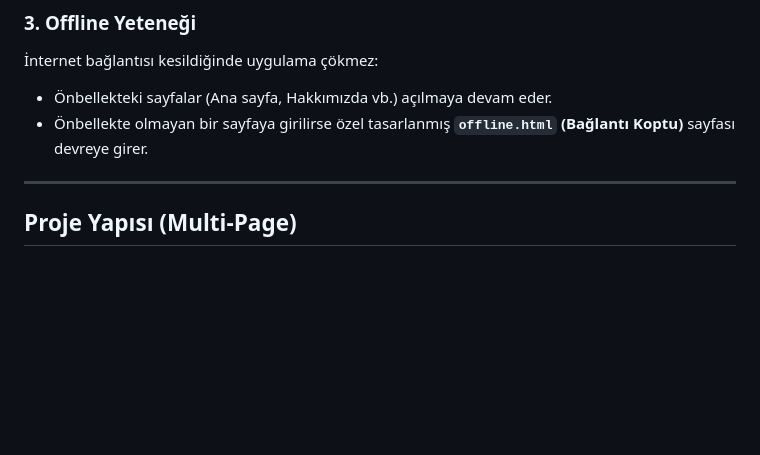
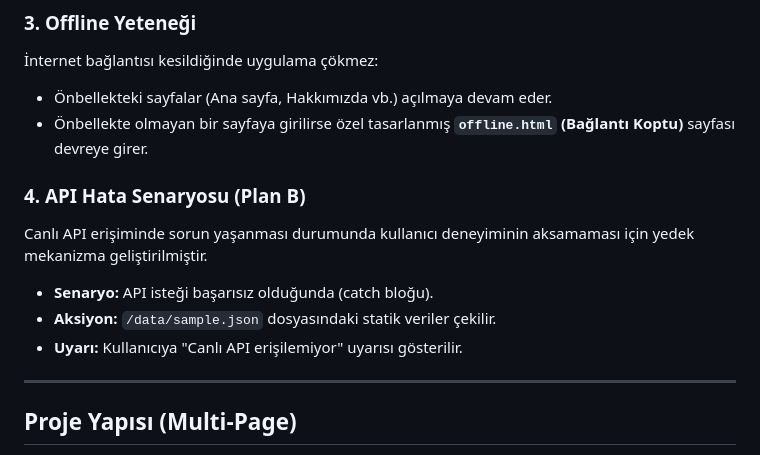
Before and after one commit to Tuna-hero/Lauchforce-spacex, a Markdown page: README.md, the part around the change. Drawn GitHub-style; blank space fills up the shorter version.

Commit message:
Document API error scenario and fallback mechanism
Added information about API error handling as a fallback mechanism.

```diff
--- a/README.md
+++ b/README.md
@@ -68,6 +68,12 @@ Arka planda çalışan bu script sayesinde:
 * Önbellekteki sayfalar (Ana sayfa, Hakkımızda vb.) açılmaya devam eder.
 * Önbellekte olmayan bir sayfaya girilirse özel tasarlanmış **`offline.html` (Bağlantı Koptu)** sayfası devreye girer.
 
+### 4. API Hata Senaryosu (Plan B)
+Canlı API erişiminde sorun yaşanması durumunda kullanıcı deneyiminin aksamaması için yedek mekanizma geliştirilmiştir.
+
+* **Senaryo:** API isteği başarısız olduğunda (catch bloğu).
+* **Aksiyon:** `/data/sample.json` dosyasındaki statik veriler çekilir.
+* **Uyarı:** Kullanıcıya "Canlı API erişilemiyor" uyarısı gösterilir.
 ---
 
 ## Proje Yapısı (Multi-Page)
```
